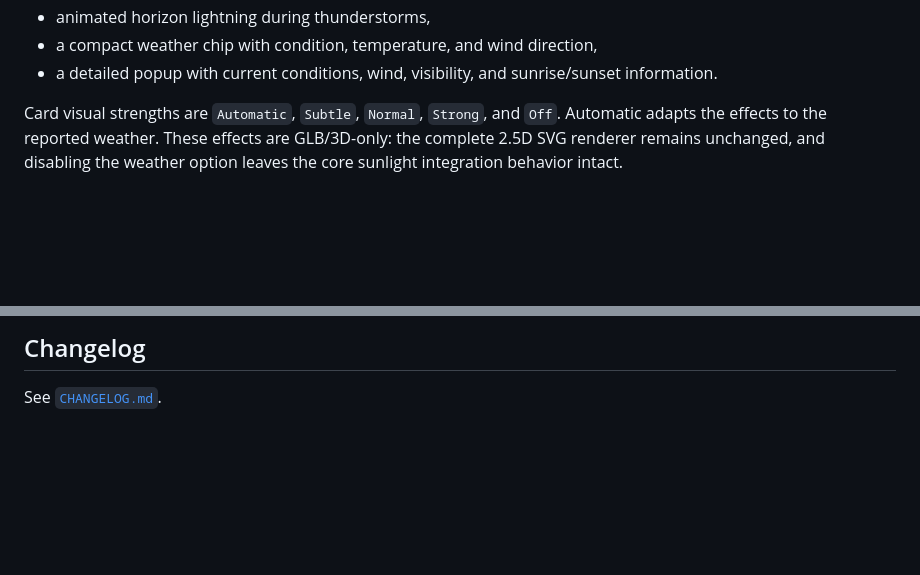
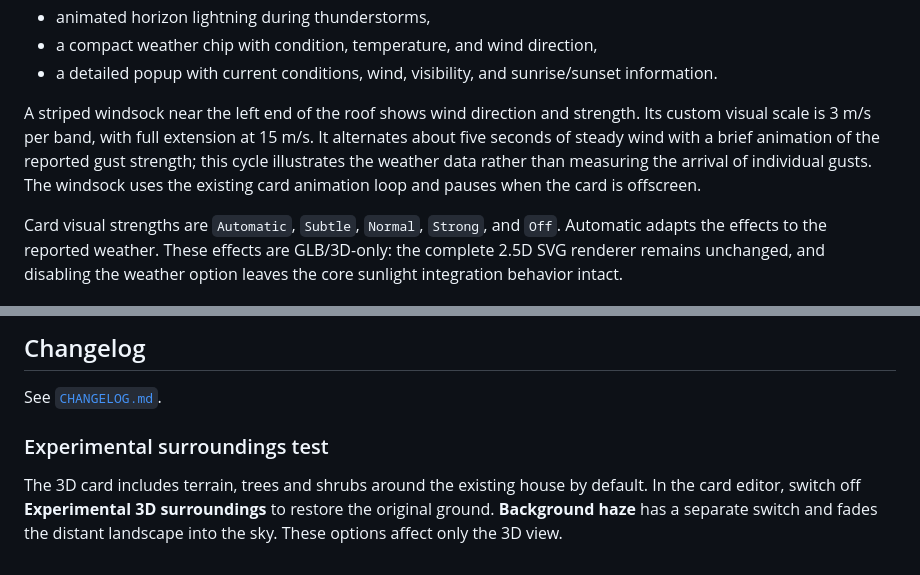
Before and after one commit to NoUsername10/Sunlight_Visualizer, a Markdown page: README.md, 2 parts joined by grey strips. GitHub-like rendering; blank space fills up the shorter version.

```diff
--- a/README.md
+++ b/README.md
@@ -98,6 +98,8 @@ The integration provides a `3D Weather` entity and the card can show:
 - animated horizon lightning during thunderstorms,
 - a compact weather chip with condition, temperature, and wind direction,
 - a detailed popup with current conditions, wind, visibility, and sunrise/sunset information.
+
+A striped windsock near the left end of the roof shows wind direction and strength. Its custom visual scale is 3 m/s per band, with full extension at 15 m/s. It alternates about five seconds of steady wind with a brief animation of the reported gust strength; this cycle illustrates the weather data rather than measuring the arrival of individual gusts. The windsock uses the existing card animation loop and pauses when the card is offscreen.
 
 Card visual strengths are `Automatic`, `Subtle`, `Normal`, `Strong`, and `Off`. Automatic adapts the effects to the reported weather. These effects are GLB/3D-only: the complete 2.5D SVG renderer remains unchanged, and disabling the weather option leaves the core sunlight integration behavior intact.
 
@@ -520,3 +524,7 @@ cssFpsAutoLimitEnabled: true
 
 ## Changelog
 See [`CHANGELOG.md`](./CHANGELOG.md).
+
+### Experimental surroundings test
+
+The 3D card includes terrain, trees and shrubs around the existing house by default. In the card editor, switch off **Experimental 3D surroundings** to restore the original ground. **Background haze** has a separate switch and fades the distant landscape into the sky. These options affect only the 3D view.
```
Also changed, not shown: other parts of README.md (+36 -34 lines), CHANGELOG.md (+30 -0 lines), Icons/icon.png (added), Icons/icon@2x.png (added), 2 other files.
